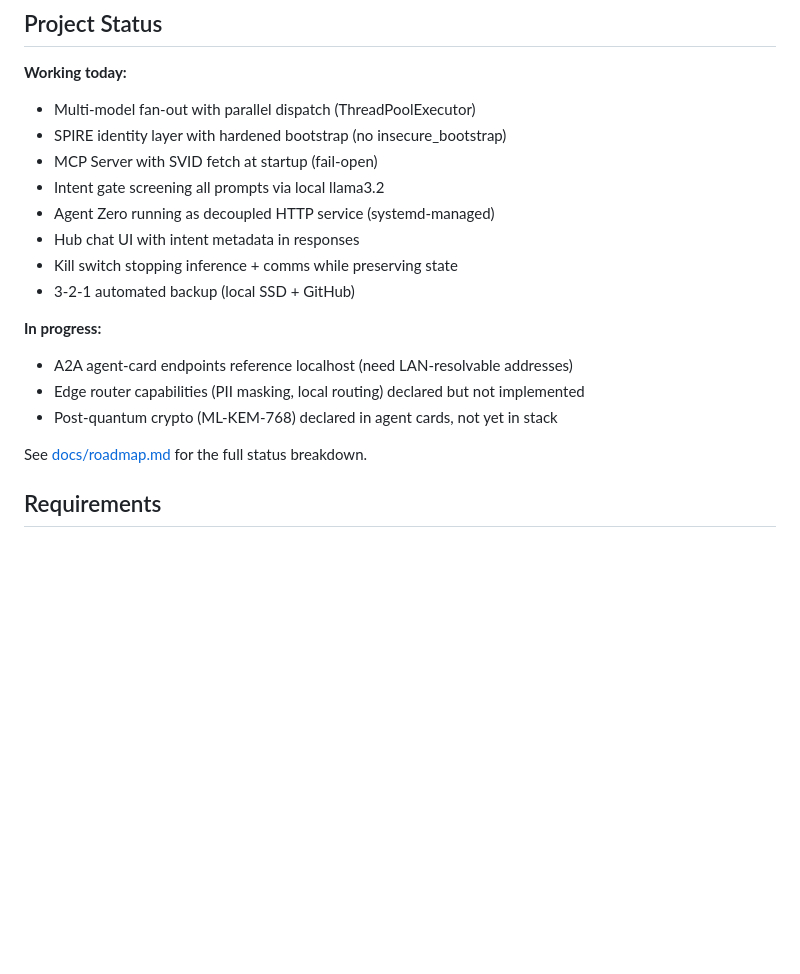
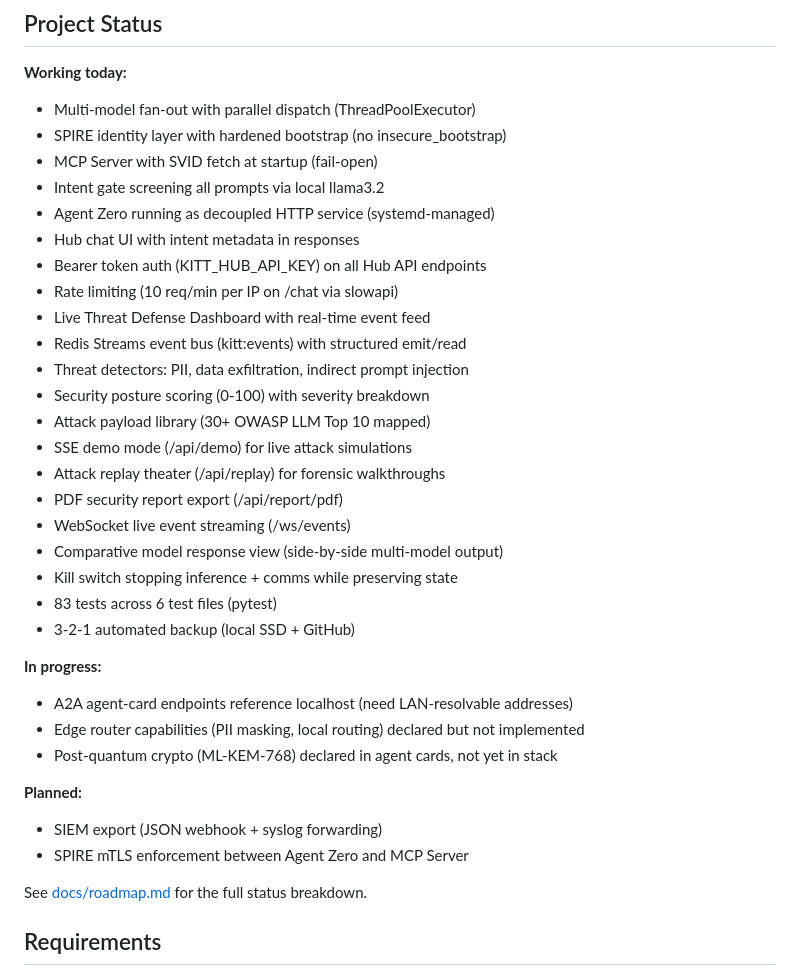
Before and after one commit to Double00kevin/kitt_gateway, a Markdown page: README.md, the part around one of its changes. Drawn GitHub-style; blank space fills up the shorter version.

```diff
--- a/README.md
+++ b/README.md
@@ -82,13 +97,30 @@ All internal services bind to loopback. Only the Hub (LAN) and A2A proxy (public
 - Intent gate screening all prompts via local llama3.2
 - Agent Zero running as decoupled HTTP service (systemd-managed)
 - Hub chat UI with intent metadata in responses
+- Bearer token auth (KITT_HUB_API_KEY) on all Hub API endpoints
+- Rate limiting (10 req/min per IP on /chat via slowapi)
+- Live Threat Defense Dashboard with real-time event feed
+- Redis Streams event bus (kitt:events) with structured emit/read
+- Threat detectors: PII, data exfiltration, indirect prompt injection
+- Security posture scoring (0-100) with severity breakdown
+- Attack payload library (30+ OWASP LLM Top 10 mapped)
+- SSE demo mode (/api/demo) for live attack simulations
+- Attack replay theater (/api/replay) for forensic walkthroughs
+- PDF security report export (/api/report/pdf)
+- WebSocket live event streaming (/ws/events)
+- Comparative model response view (side-by-side multi-model output)
 - Kill switch stopping inference + comms while preserving state
+- 83 tests across 6 test files (pytest)
 - 3-2-1 automated backup (local SSD + GitHub)
 
 **In progress:**
 - A2A agent-card endpoints reference localhost (need LAN-resolvable addresses)
 - Edge router capabilities (PII masking, local routing) declared but not implemented
 - Post-quantum crypto (ML-KEM-768) declared in agent cards, not yet in stack
+
+**Planned:**
+- SIEM export (JSON webhook + syslog forwarding)
+- SPIRE mTLS enforcement between Agent Zero and MCP Server
 
 See [docs/roadmap.md](docs/roadmap.md) for the full status breakdown.
 
```
Also changed, not shown: other parts of README.md (+28 -10 lines).
